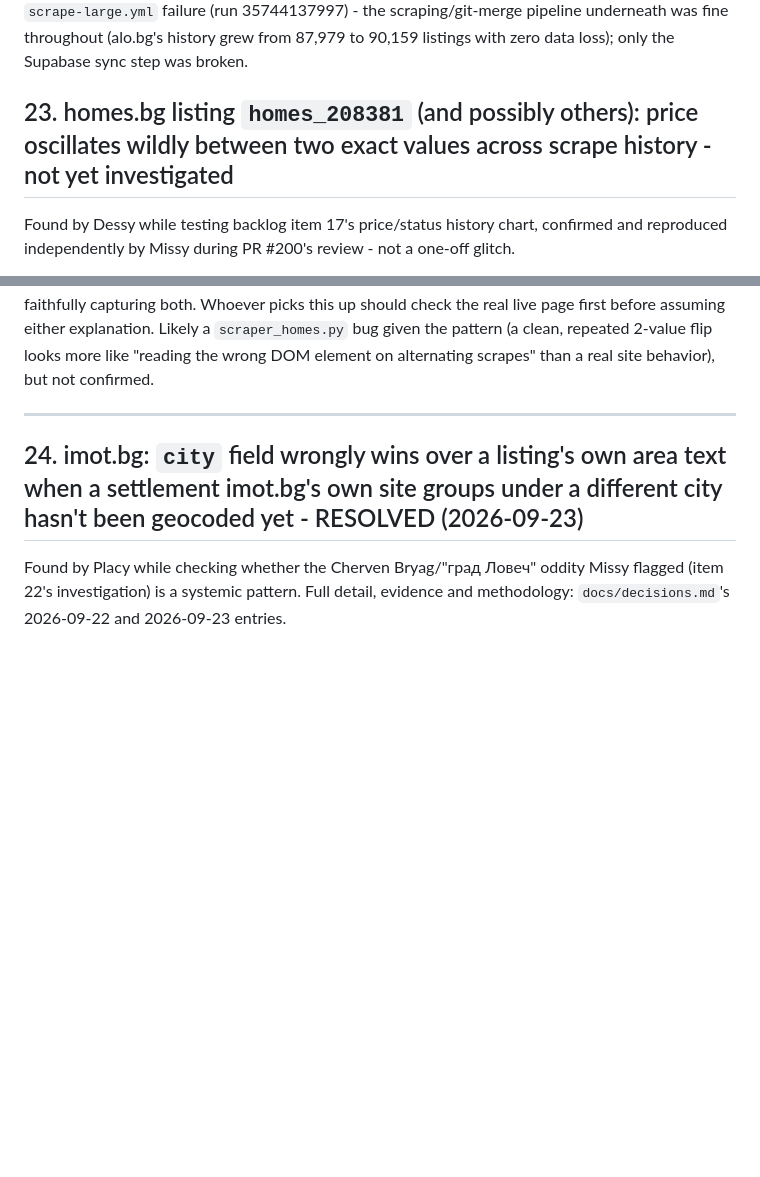
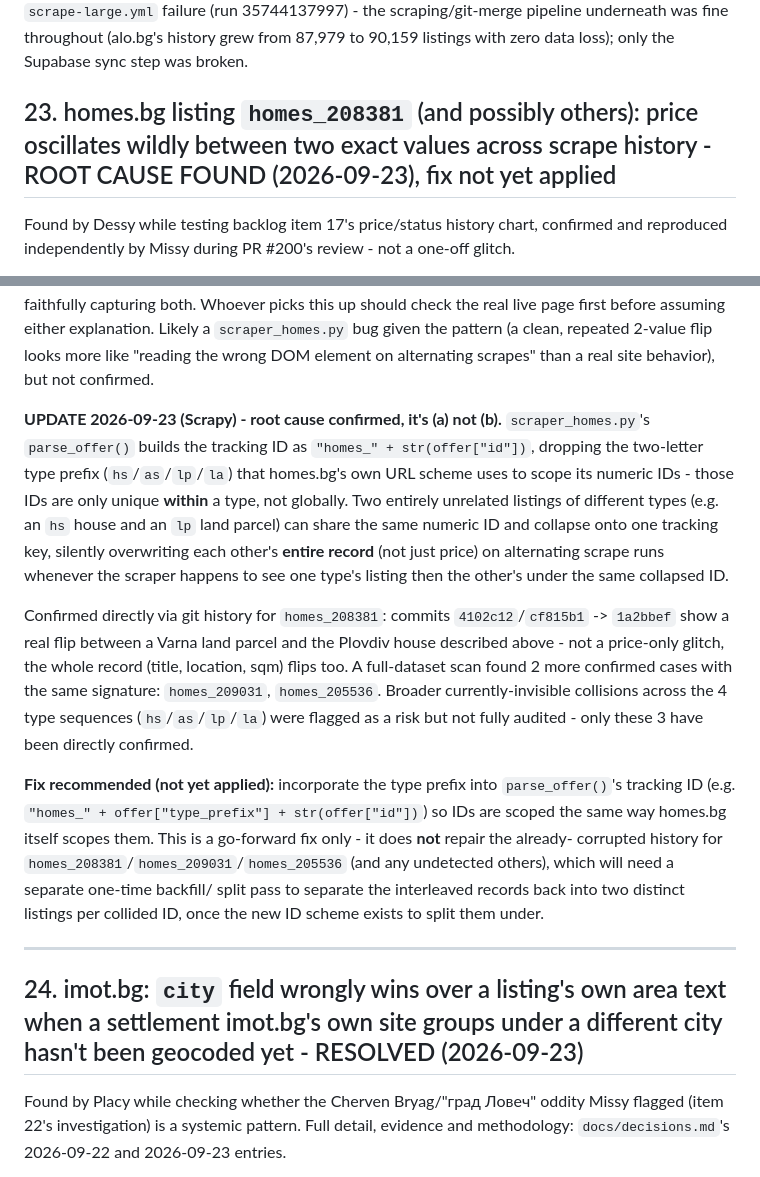
Before and after one commit to kirilbp/bg-property-tracker, a Markdown page: docs/backlog.md, 2 parts joined by grey strips. Rendered like a GitHub page; blank space fills up the shorter version.

Commit message:
Docs: file Scrapy's homes.bg ID-collision root cause into item 23 (#230)
Root cause confirmed for the price-oscillation bug: parse_offer() drops
homes.bg's type prefix (hs/as/lp/la) from the tracking ID, so IDs only
unique within a type collide across types and silently overwrite whole
records. 3 confirmed cases so far (homes_208381, homes_209031,
homes_205536). Fix + backfill not yet applied - filed here for dispatch.


Claude-Session: https://claude.ai/code/session_01L2VutkpGS6MhquSNXMBEhq

Co-authored-by: Claude <noreply@anthropic.com>

```diff
--- a/docs/backlog.md
+++ b/docs/backlog.md
@@ -1858,7 +1858,7 @@ pipeline underneath was fine throughout (alo.bg's history grew from
 87,979 to 90,159 listings with zero data loss); only the Supabase sync
 step was broken.
 
-## 23. homes.bg listing `homes_208381` (and possibly others): price oscillates wildly between two exact values across scrape history - not yet investigated
+## 23. homes.bg listing `homes_208381` (and possibly others): price oscillates wildly between two exact values across scrape history - ROOT CAUSE FOUND (2026-09-23), fix not yet applied
 
 Found by Dessy while testing backlog item 17's price/status history chart,
 confirmed and reproduced independently by Missy during PR #200's review -
@@ -1888,6 +1888,36 @@ should check the real live page first before assuming either explanation.
 Likely a `scraper_homes.py` bug given the pattern (a clean, repeated
 2-value flip looks more like "reading the wrong DOM element on
 alternating scrapes" than a real site behavior), but not confirmed.
+
+**UPDATE 2026-09-23 (Scrapy) - root cause confirmed, it's (a) not (b).**
+`scraper_homes.py`'s `parse_offer()` builds the tracking ID as
+`"homes_" + str(offer["id"])`, dropping the two-letter type prefix
+(`hs`/`as`/`lp`/`la`) that homes.bg's own URL scheme uses to scope its
+numeric IDs - those IDs are only unique **within** a type, not globally.
+Two entirely unrelated listings of different types (e.g. an `hs` house
+and an `lp` land parcel) can share the same numeric ID and collapse onto
+one tracking key, silently overwriting each other's **entire record**
+(not just price) on alternating scrape runs whenever the scraper happens
+to see one type's listing then the other's under the same collapsed ID.
+
+Confirmed directly via git history for `homes_208381`: commits
+`4102c12`/`cf815b1` -> `1a2bbef` show a real flip between a Varna land
+parcel and the Plovdiv house described above - not a price-only glitch,
+the whole record (title, location, sqm) flips too. A full-dataset scan
+found 2 more confirmed cases with the same signature: `homes_209031`,
+`homes_205536`. Broader currently-invisible collisions across the 4 type
+sequences (`hs`/`as`/`lp`/`la`) were flagged as a risk but not fully
+audited - only these 3 have been directly confirmed.
+
+**Fix recommended (not yet applied):** incorporate the type prefix into
+`parse_offer()`'s tracking ID (e.g. `"homes_" + offer["type_prefix"] +
+str(offer["id"])`) so IDs are scoped the same way homes.bg itself scopes
+them. This is a go-forward fix only - it does **not** repair the already-
+corrupted history for `homes_208381`/`homes_209031`/`homes_205536` (and
+any undetected others), which will need a separate one-time backfill/
+split pass to separate the interleaved records back into two distinct
+listings per collided ID, once the new ID scheme exists to split them
+under.
 
 ---
 
```
